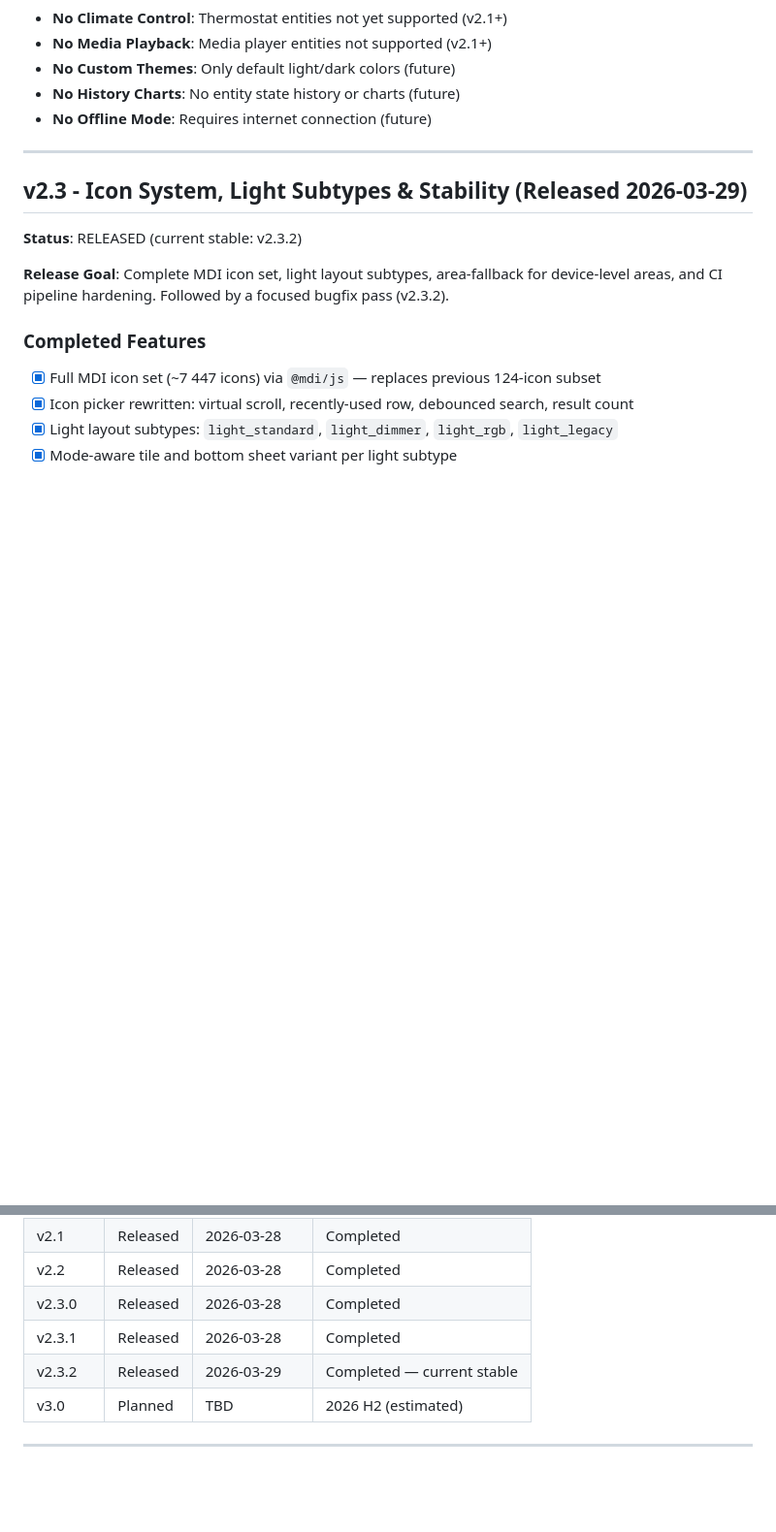
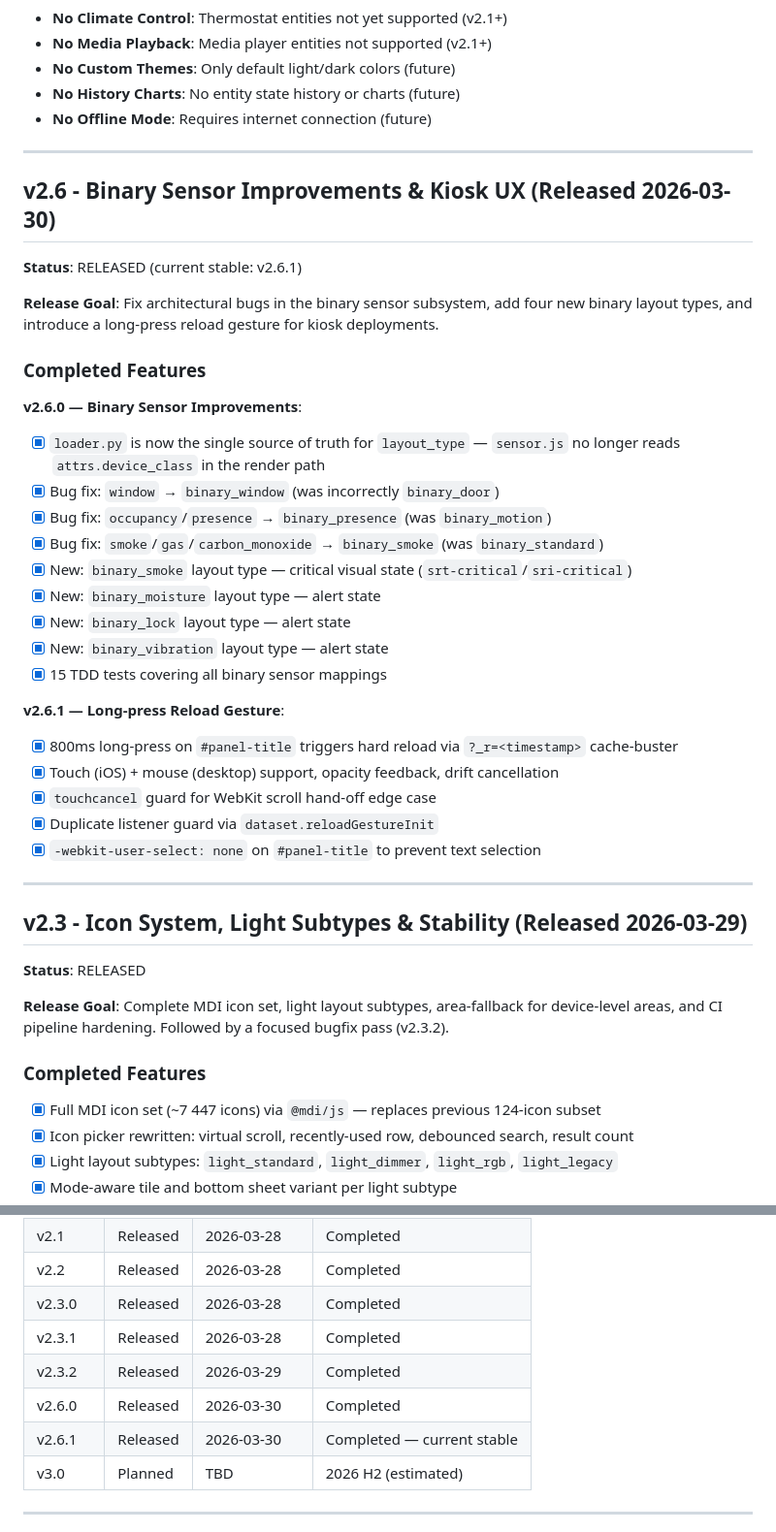
Before and after one commit to paolobets/retro-panel, a Markdown page: retro-panel/docs/ROADMAP.md, 2 parts joined by grey strips. Shown at 97% size. GitHub-like rendering; blank space fills up the shorter version.

Commit message:
docs: update CHANGELOG and ROADMAP for v2.6.0 and v2.6.1
Co-Authored-By: Claude Sonnet 4.6 <noreply@anthropic.com>

```diff
--- a/retro-panel/docs/ROADMAP.md
+++ b/retro-panel/docs/ROADMAP.md
@@ -104,9 +104,37 @@ Retro Panel follows semantic versioning (MAJOR.MINOR.PATCH):
 
 ---
 
+## v2.6 - Binary Sensor Improvements & Kiosk UX (Released 2026-03-30)
+
+**Status**: RELEASED (current stable: v2.6.1)
+
+**Release Goal**: Fix architectural bugs in the binary sensor subsystem, add four new binary layout types, and introduce a long-press reload gesture for kiosk deployments.
+
+### Completed Features
+
+**v2.6.0 — Binary Sensor Improvements**:
+- [x] `loader.py` is now the single source of truth for `layout_type` — `sensor.js` no longer reads `attrs.device_class` in the render path
+- [x] Bug fix: `window` → `binary_window` (was incorrectly `binary_door`)
+- [x] Bug fix: `occupancy`/`presence` → `binary_presence` (was `binary_motion`)
+- [x] Bug fix: `smoke`/`gas`/`carbon_monoxide` → `binary_smoke` (was `binary_standard`)
+- [x] New: `binary_smoke` layout type — critical visual state (`srt-critical`/`sri-critical`)
+- [x] New: `binary_moisture` layout type — alert state
+- [x] New: `binary_lock` layout type — alert state
+- [x] New: `binary_vibration` layout type — alert state
+- [x] 15 TDD tests covering all binary sensor mappings
+
+**v2.6.1 — Long-press Reload Gesture**:
+- [x] 800ms long-press on `#panel-title` triggers hard reload via `?_r=<timestamp>` cache-buster
+- [x] Touch (iOS) + mouse (desktop) support, opacity feedback, drift cancellation
+- [x] `touchcancel` guard for WebKit scroll hand-off edge case
+- [x] Duplicate listener guard via `dataset.reloadGestureInit`
+- [x] `-webkit-user-select: none` on `#panel-title` to prevent text selection
+
+---
+
 ## v2.3 - Icon System, Light Subtypes & Stability (Released 2026-03-29)
 
-**Status**: RELEASED (current stable: v2.3.2)
+**Status**: RELEASED
 
 **Release Goal**: Complete MDI icon set, light layout subtypes, area-fallback for device-level areas, and CI pipeline hardening. Followed by a focused bugfix pass (v2.3.2).
 
@@ -212,7 +240,9 @@ These targets apply to v2.0 and all future releases:
 | v2.2 | Released | 2026-03-28 | Completed |
 | v2.3.0 | Released | 2026-03-28 | Completed |
 | v2.3.1 | Released | 2026-03-28 | Completed |
-| v2.3.2 | Released | 2026-03-29 | Completed — current stable |
+| v2.3.2 | Released | 2026-03-29 | Completed |
+| v2.6.0 | Released | 2026-03-30 | Completed |
+| v2.6.1 | Released | 2026-03-30 | Completed — current stable |
 | v3.0 | Planned | TBD | 2026 H2 (estimated) |
 
 ---
```
Also changed, not shown: retro-panel/CHANGELOG.md (+24 -0 lines).
